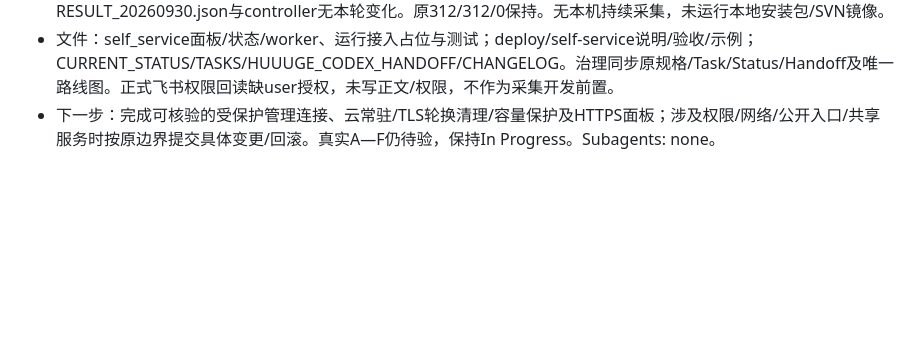
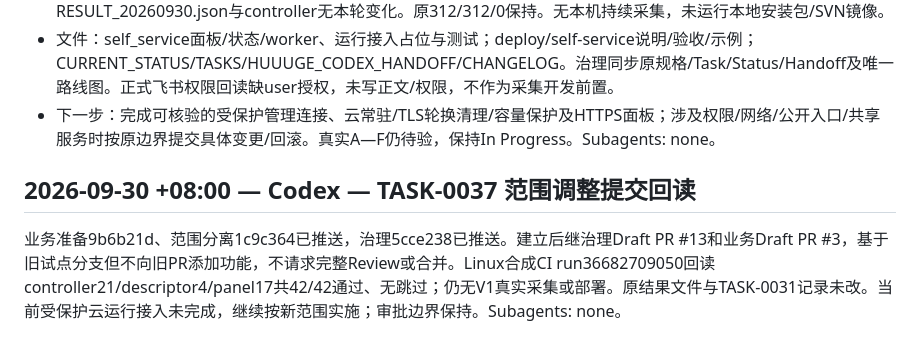
Before and after one commit to 840832144/huuuge-android-research, a Markdown page: COLLAB_LOG.md, the part around the change. Drawn GitHub-style; blank space fills up the shorter version.

Commit message:
docs: record TASK-0037 scope checkpoint and synthetic CI

```diff
--- a/COLLAB_LOG.md
+++ b/COLLAB_LOG.md
@@ -2175,3 +2175,7 @@ Linux恢复路径回归检查发现：原finalize假定Session目录存在，挂
 - 验证：面板17/17合成检查通过；原采集器21项中16通过、5项Linux专属跳过；JS面板/探针语法通过，原RESULT_20260930.json与controller无本轮变化。原312/312/0保持。无本机持续采集，未运行本地安装包/SVN镜像。
 - 文件：self_service面板/状态/worker、运行接入占位与测试；deploy/self-service说明/验收/示例；CURRENT_STATUS/TASKS/HUUUGE_CODEX_HANDOFF/CHANGELOG。治理同步原规格/Task/Status/Handoff及唯一路线图。正式飞书权限回读缺user授权，未写正文/权限，不作为采集开发前置。
 - 下一步：完成可核验的受保护管理连接、云常驻/TLS轮换清理/容量保护及HTTPS面板；涉及权限/网络/公开入口/共享服务时按原边界提交具体变更/回滚。真实A—F仍待验，保持In Progress。Subagents: none。
+
+## 2026-09-30 +08:00 — Codex — TASK-0037 范围调整提交回读
+
+业务准备9b6b21d、范围分离1c9c364已推送，治理5cce238已推送。建立后继治理Draft PR #13和业务Draft PR #3，基于旧试点分支但不向旧PR添加功能，不请求完整Review或合并。Linux合成CI run36682709050回读controller21/descriptor4/panel17共42/42通过、无跳过；仍无V1真实采集或部署。原结果文件与TASK-0031记录未改。当前受保护云运行接入未完成，继续按新范围实施；审批边界保持。Subagents: none。
```
Also changed, not shown: HUUUGE_CODEX_HANDOFF.md (+1 -0 lines), deploy/self-service/ACCEPTANCE.md (+1 -0 lines).
